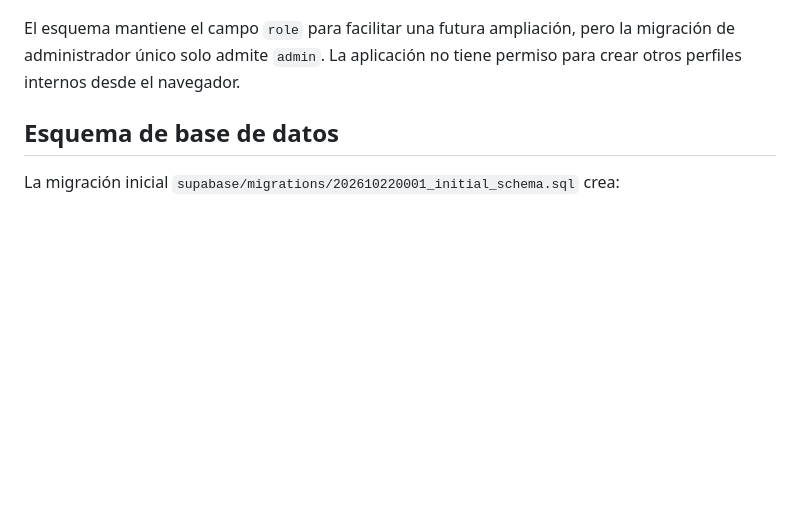
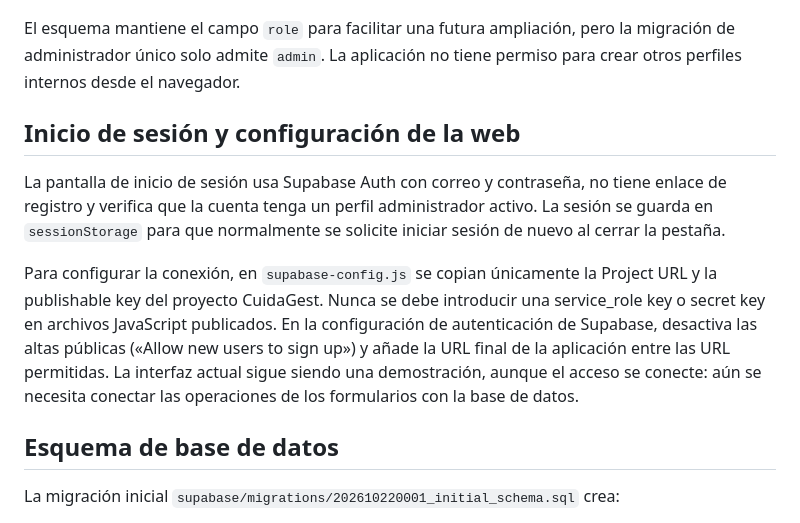
Before and after one commit to enekituss/trabajo, a Markdown page: docs/BASE_DATOS_Y_SEGURIDAD.md, the part around the change. GitHub-like rendering; blank space fills up the shorter version.

Commit message:
Documentar pantalla de acceso y configuración Auth

```diff
--- a/docs/BASE_DATOS_Y_SEGURIDAD.md
+++ b/docs/BASE_DATOS_Y_SEGURIDAD.md
@@ -17,6 +17,12 @@ La primera versión tendrá **una única cuenta interna: la de tu madre**, que s
 - Una persona autenticada que no tenga un perfil interno activo no podrá leer ni modificar las tablas de la aplicación.
 
 El esquema mantiene el campo `role` para facilitar una futura ampliación, pero la migración de administrador único solo admite `admin`. La aplicación no tiene permiso para crear otros perfiles internos desde el navegador.
+
+## Inicio de sesión y configuración de la web
+
+La pantalla de inicio de sesión usa Supabase Auth con correo y contraseña, no tiene enlace de registro y verifica que la cuenta tenga un perfil administrador activo. La sesión se guarda en `sessionStorage` para que normalmente se solicite iniciar sesión de nuevo al cerrar la pestaña.
+
+Para configurar la conexión, en `supabase-config.js` se copian únicamente la Project URL y la publishable key del proyecto CuidaGest. Nunca se debe introducir una service_role key o secret key en archivos JavaScript publicados. En la configuración de autenticación de Supabase, desactiva las altas públicas («Allow new users to sign up») y añade la URL final de la aplicación entre las URL permitidas. La interfaz actual sigue siendo una demostración, aunque el acceso se conecte: aún se necesita conectar las operaciones de los formularios con la base de datos.
 
 ## Esquema de base de datos
 
```
